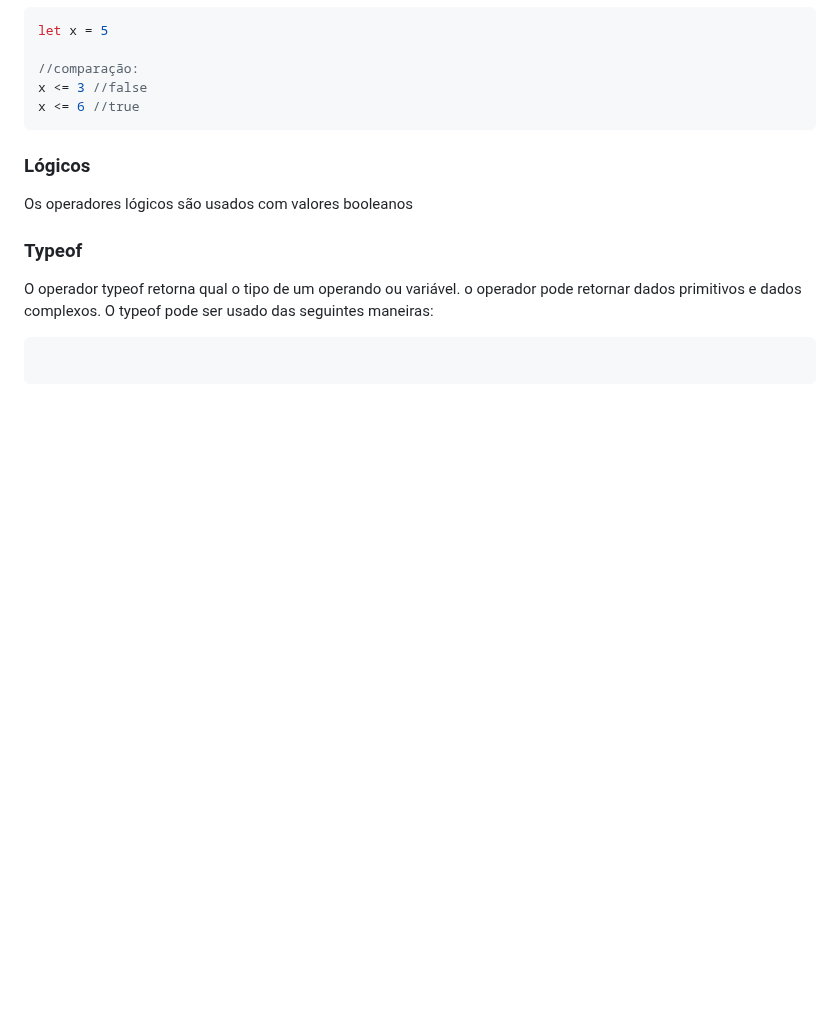
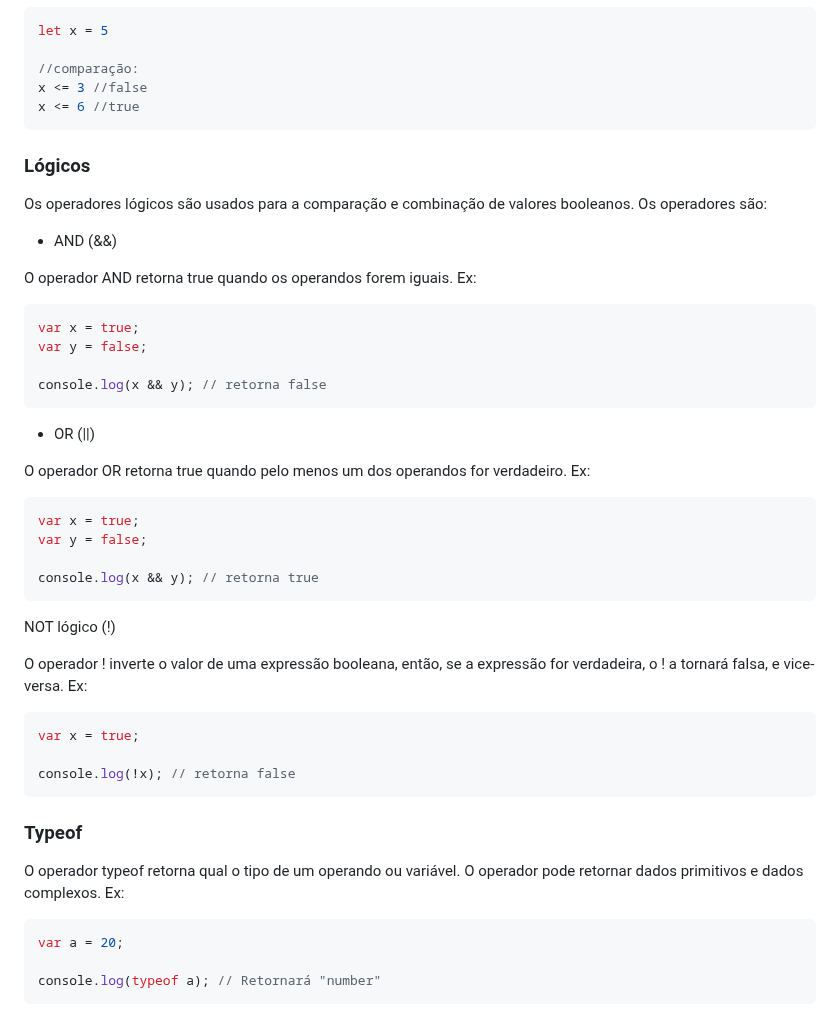
Before and after one commit to nandadosoob/DW2-JavaScript, a Markdown page: aula1503/resumo.md, the part around the change. Drawn GitHub-style; blank space fills up the shorter version.

Commit message:
ta quasee

````diff
--- a/aula1503/resumo.md
+++ b/aula1503/resumo.md
@@ -318,13 +318,45 @@ x <= 6 //true
 
 ### Lógicos
 
-Os operadores lógicos são usados com valores booleanos
+Os operadores lógicos são usados para a comparação e combinação de valores booleanos. Os operadores são:
+
+- AND (&&)
+
+O operador AND retorna true quando os operandos forem iguais. Ex:
+``` JavaScript
+var x = true;
+var y = false;
+
+console.log(x && y); // retorna false
+```
+
+- OR (||)
+
+O operador OR retorna true quando pelo menos um dos operandos for verdadeiro. Ex:
+``` JavaScript
+var x = true;
+var y = false;
+
+console.log(x && y); // retorna true
+```
+
+
+NOT lógico (!)
+
+O operador ! inverte o valor de uma expressão booleana, então, se a expressão for verdadeira, o ! a tornará falsa, e vice-versa. Ex:
+``` JavaScript
+var x = true;
+
+console.log(!x); // retorna false
+```
 
 ### Typeof
 
-O operador typeof retorna qual o tipo de um operando ou variável. o operador pode retornar dados primitivos e dados complexos. O typeof pode ser usado das seguintes maneiras:
+O operador typeof retorna qual o tipo de um operando ou variável. O operador pode retornar dados primitivos e dados complexos. Ex:
 ``` JavaScript
+var a = 20;
 
+console.log(typeof a); // Retornará "number"
 ```
 
 
@@ -345,9 +377,18 @@ O operador typeof retorna qual o tipo de um operando ou variável. o operador po
 
 
 ---
+### Sobre Operadores
+4 -
+
+
+---
   ## Gabarito
   1 - Declaração de variável `Var`
 
   2 - O escopo de função é delimitado a especificamente a função, e escopo de bloco é relacioando a um escopo que forme um bloco, como um `if` ou um `for`
 
-  3 - A diferença é que o `Undefined` é um valor atribuiudo automáticamente ao dado que não ganha um valor pelo usuáriuo ou programador. O `Null` é um valor atribuído propositalmente. -->
+  3 - A diferença é que o `Undefined` é um valor atribuiudo automáticamente ao dado que não ganha um valor pelo usuáriuo ou programador. O `Null` é um valor atribuído propositalmente.
+
+  4 -
+
+  -->
````
